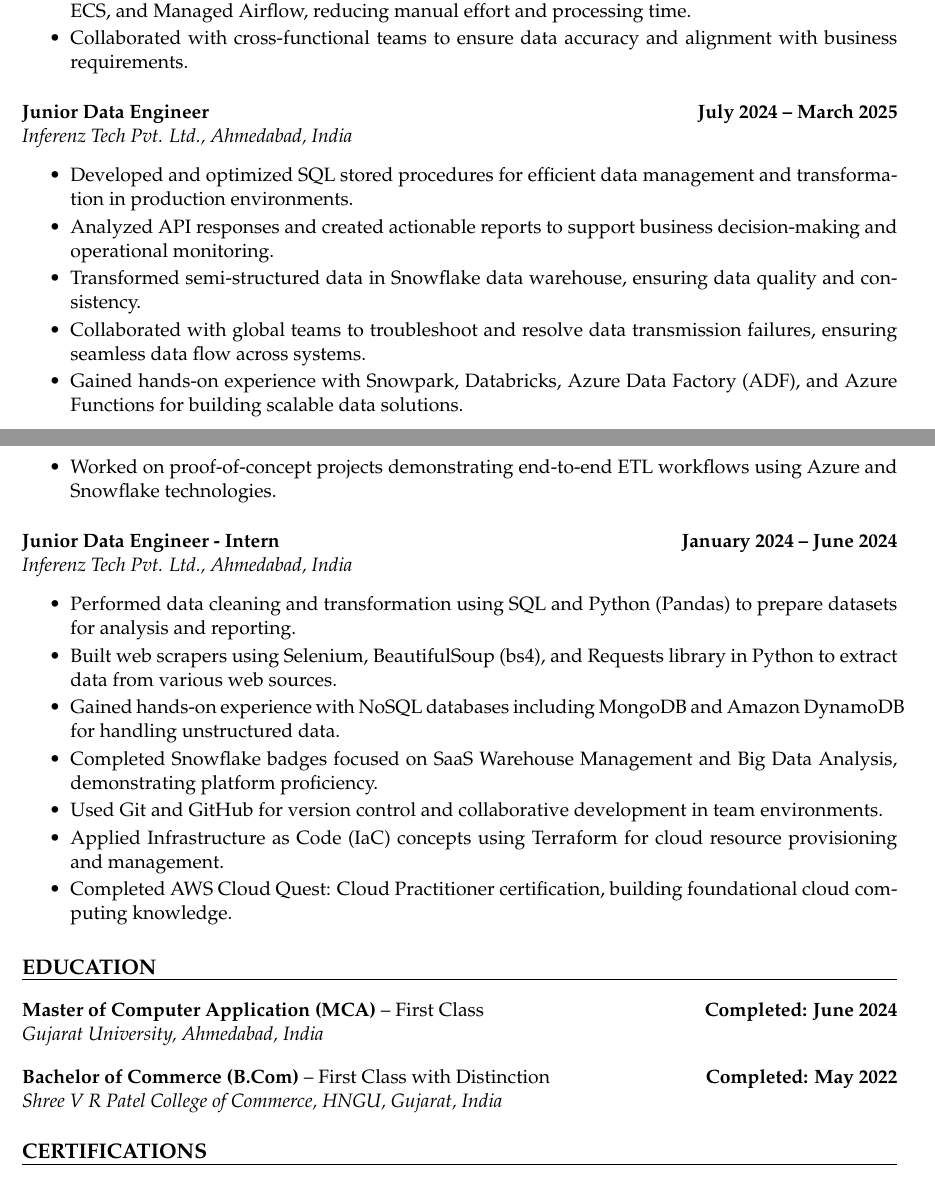
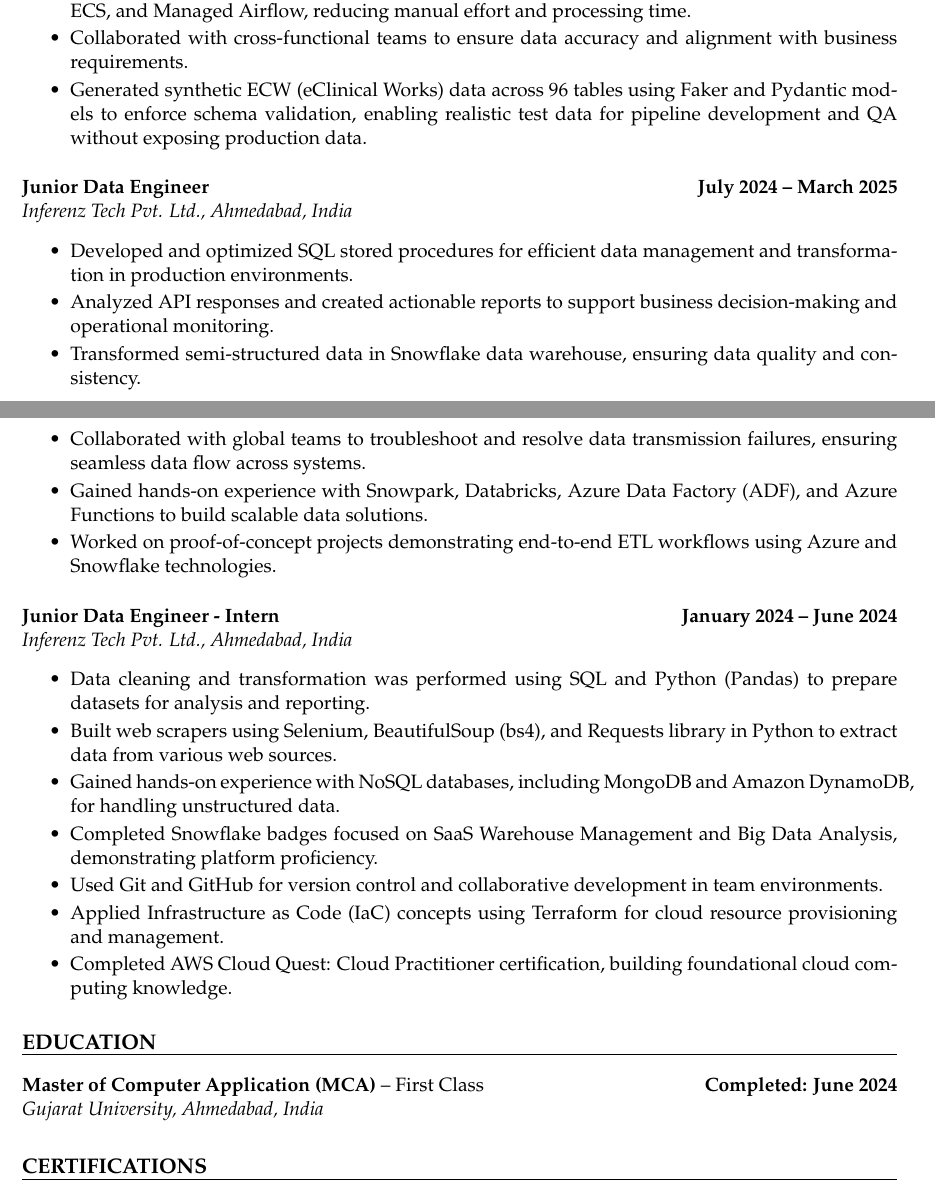
Before and after one commit to Sumit-Thakkar/resume, a LaTeX CV (sumit-resume.tex): two parts of pages 1 and 2 of 2, joined at a grey line, cut so that both start at the same text. Compiled offline with pdfLaTeX.

Commit message:
Revise resume content and formatting
Updated professional summary and added new experience details. Made minor grammatical adjustments and ensured consistent formatting.

```diff
--- a/sumit-resume.tex
+++ b/sumit-resume.tex
@@ -79,6 +79,7 @@
  \item Built Accounts Receivable (AR) reports to support downstream BI and financial analytics.
  \item Automated the employee benefits workflow by implementing an ETL pipeline using AWS Batch, ECS, and Managed Airflow, reducing manual effort and processing time.
  \item Collaborated with cross-functional teams to ensure data accuracy and alignment with business requirements.
+ \item Generated synthetic ECW (eClinical Works) data across 96 tables using Faker and Pydantic models to enforce schema validation, enabling realistic test data for pipeline development and QA without exposing production data.
 \end{itemize}
 
 \vspace{0.2cm}
@@ -90,7 +91,7 @@
   \item Analyzed API responses and created actionable reports to support business decision-making and operational monitoring.
   \item Transformed semi-structured data in Snowflake data warehouse, ensuring data quality and consistency.
   \item Collaborated with global teams to troubleshoot and resolve data transmission failures, ensuring seamless data flow across systems.
-  \item Gained hands-on experience with Snowpark, Databricks, Azure Data Factory (ADF), and Azure Functions for building scalable data solutions.
+  \item Gained hands-on experience with Snowpark, Databricks, Azure Data Factory (ADF), and Azure Functions to build scalable data solutions.
   \item Worked on proof-of-concept projects demonstrating end-to-end ETL workflows using Azure and Snowflake technologies.
 \end{itemize}
 
@@ -99,9 +100,9 @@
 \noindent\textbf{Junior Data Engineer - Intern} \hfill \textbf{January 2024 – June 2024} \\
 \textit{Inferenz Tech Pvt. Ltd., Ahmedabad, India}
 \begin{itemize}
-  \item Performed data cleaning and transformation using SQL and Python (Pandas) to prepare datasets for analysis and reporting.
+  \item Data cleaning and transformation was performed using SQL and Python (Pandas) to prepare datasets for analysis and reporting.
   \item Built web scrapers using Selenium, BeautifulSoup (bs4), and Requests library in Python to extract data from various web sources.
-  \item Gained hands-on experience with NoSQL databases including MongoDB and Amazon DynamoDB for handling unstructured data.
+  \item Gained hands-on experience with NoSQL databases, including MongoDB and Amazon DynamoDB, for handling unstructured data.
   \item Completed Snowflake badges focused on SaaS Warehouse Management and Big Data Analysis, demonstrating platform proficiency.
   \item Used Git and GitHub for version control and collaborative development in team environments.
   \item Applied Infrastructure as Code (IaC) concepts using Terraform for cloud resource provisioning and management.
@@ -121,8 +122,8 @@
 
 \vspace{0.15cm}
 
-\noindent\textbf{Bachelor of Commerce (B.Com)} – First Class with Distinction \hfill \textbf{Completed: May 2022} \\
-\textit{Shree V R Patel College of Commerce, HNGU, Gujarat, India}
+% \noindent\textbf{Bachelor of Commerce (B.Com)} – First Class with Distinction \hfill \textbf{Completed: May 2022} \\
+% \textit{Shree V R Patel College of Commerce, HNGU, Gujarat, India}
 
 \vspace{0.3cm}
 
```
Also changed, not shown: sumit-resume.tex (2 more changed lines).
